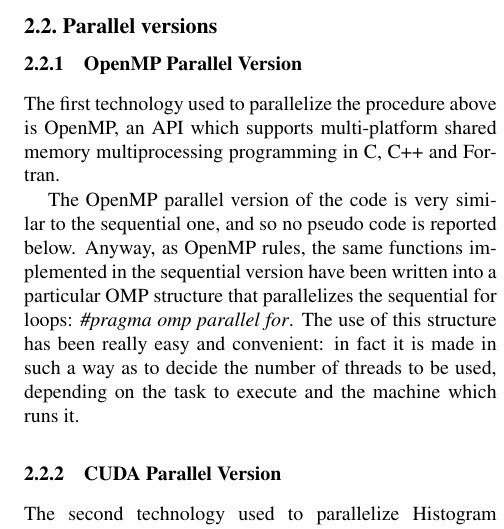
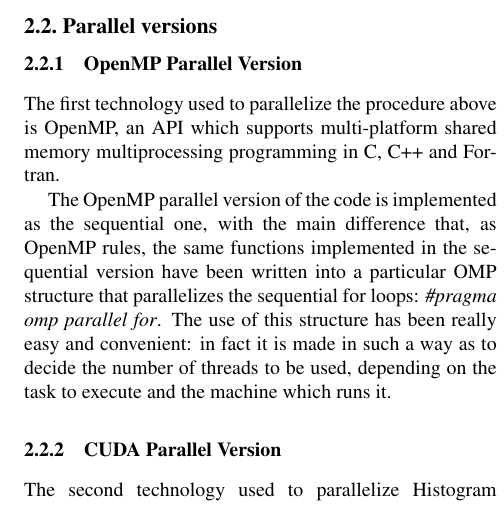
Before and after one commit to fralomba/Parallel-Histogram-Equalization, a LaTeX paper (report/relazione_histogram_equalization.tex): part of one column of page 3 of 5, cut so that both start at the same text. Compiled offline with pdfLaTeX.

Commit message:
final commit

```diff
--- a/report/relazione_histogram_equalization.tex
+++ b/report/relazione_histogram_equalization.tex
@@ -9,7 +9,6 @@
 \usepackage{caption}
 \usepackage{subfig}
 \usepackage{algorithm2e}
-\usepackage{listings}
 
 \graphicspath{ {img/} }
 
@@ -202,7 +201,7 @@ The first one receives the image histogram as formal parameter and computes the
 \subsubsection{OpenMP Parallel Version}
 The first technology used to parallelize the procedure above is OpenMP, an API which supports multi-platform shared memory multiprocessing programming in C, C++ and Fortran.
 
-The OpenMP parallel version of the code is very similar to the sequential one, and so no pseudo code is reported below. Anyway, as OpenMP rules, the same functions implemented in the sequential version have been written into a particular OMP structure that parallelizes the sequential for loops: \textit{\#pragma omp parallel for}. The use of this structure has been really easy and convenient: in fact it is made in such a way as to decide the number of threads to be used, depending on the task to execute and the machine which runs it.
+The OpenMP parallel version of the code is implemented as the sequential one, with the main difference that, as OpenMP rules, the same functions implemented in the sequential version have been written into a particular OMP structure that parallelizes the sequential for loops: \textit{\#pragma omp parallel for}. The use of this structure has been really easy and convenient: in fact it is made in such a way as to decide the number of threads to be used, depending on the task to execute and the machine which runs it.
 
 \subsubsection{CUDA Parallel Version}
 The second technology used to parallelize Histogram Equalization is CUDA, a parallel computing platform and application programming interface (API) model created by Nvidia. It allows to use a CUDA-enabled GPU for general purpose processing. The platform is designed to work with programming languages such as C, C++, and Fortran. For this project we ran CUDA code on a NVDIA Titan-X GPU.
```
Also changed, not shown: report/relazione_histogram_equalization.pdf, 3 other files.
